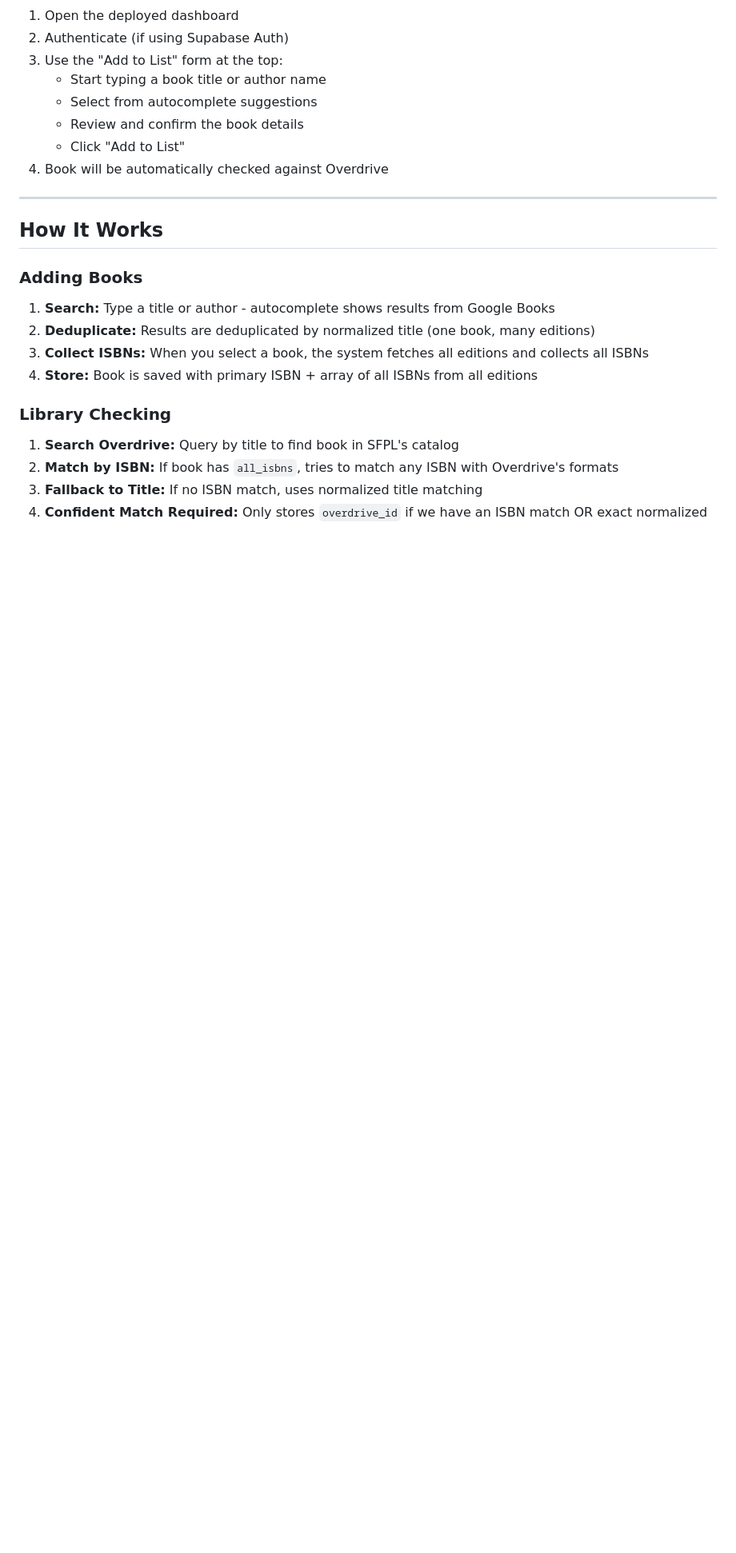
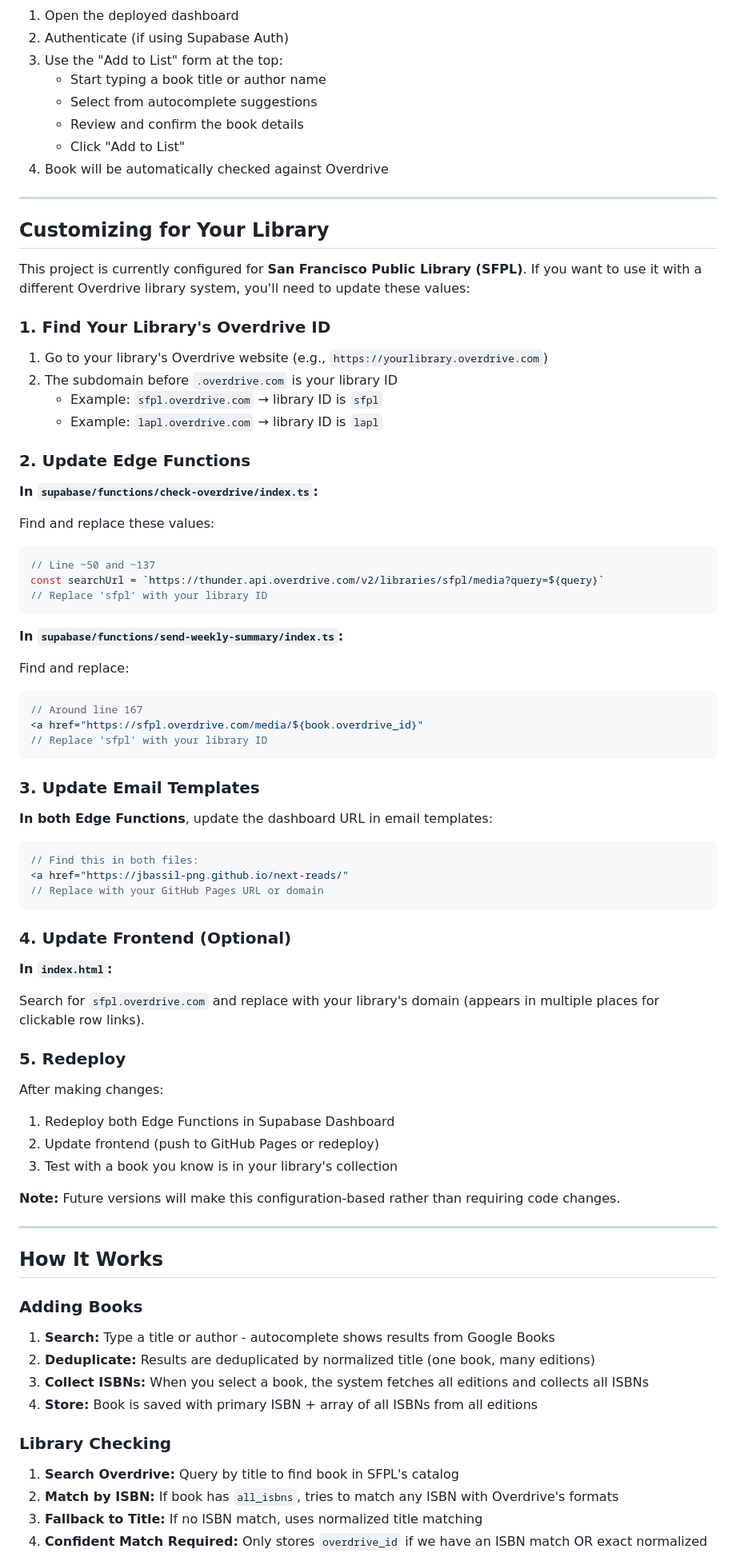
Before and after one commit to jbassil-png/next-reads, a Markdown page: README.md, the part around the change. Shown at 80% size. Rendered like a GitHub page; blank space fills up the shorter version.

Commit message:
Add 'Customizing for Your Library' section to documentation

````diff
--- a/README.md
+++ b/README.md
@@ -196,6 +196,64 @@ Replace `YOUR-PROJECT` and `YOUR-SERVICE-ROLE-KEY` with your values.
 
 ---
 
+## Customizing for Your Library
+
+This project is currently configured for **San Francisco Public Library (SFPL)**. If you want to use it with a different Overdrive library system, you'll need to update these values:
+
+### 1. Find Your Library's Overdrive ID
+
+1. Go to your library's Overdrive website (e.g., `https://yourlibrary.overdrive.com`)
+2. The subdomain before `.overdrive.com` is your library ID
+   - Example: `sfpl.overdrive.com` → library ID is `sfpl`
+   - Example: `lapl.overdrive.com` → library ID is `lapl`
+
+### 2. Update Edge Functions
+
+**In `supabase/functions/check-overdrive/index.ts`:**
+
+Find and replace these values:
+```typescript
+// Line ~50 and ~137
+const searchUrl = `https://thunder.api.overdrive.com/v2/libraries/sfpl/media?query=${query}`
+// Replace 'sfpl' with your library ID
+```
+
+**In `supabase/functions/send-weekly-summary/index.ts`:**
+
+Find and replace:
+```typescript
+// Around line 167
+<a href="https://sfpl.overdrive.com/media/${book.overdrive_id}"
+// Replace 'sfpl' with your library ID
+```
+
+### 3. Update Email Templates
+
+**In both Edge Functions**, update the dashboard URL in email templates:
+
+```typescript
+// Find this in both files:
+<a href="https://jbassil-png.github.io/next-reads/"
+// Replace with your GitHub Pages URL or domain
+```
+
+### 4. Update Frontend (Optional)
+
+**In `index.html`:**
+
+Search for `sfpl.overdrive.com` and replace with your library's domain (appears in multiple places for clickable row links).
+
+### 5. Redeploy
+
+After making changes:
+1. Redeploy both Edge Functions in Supabase Dashboard
+2. Update frontend (push to GitHub Pages or redeploy)
+3. Test with a book you know is in your library's collection
+
+**Note:** Future versions will make this configuration-based rather than requiring code changes.
+
+---
+
 ## How It Works
 
 ### Adding Books
````
